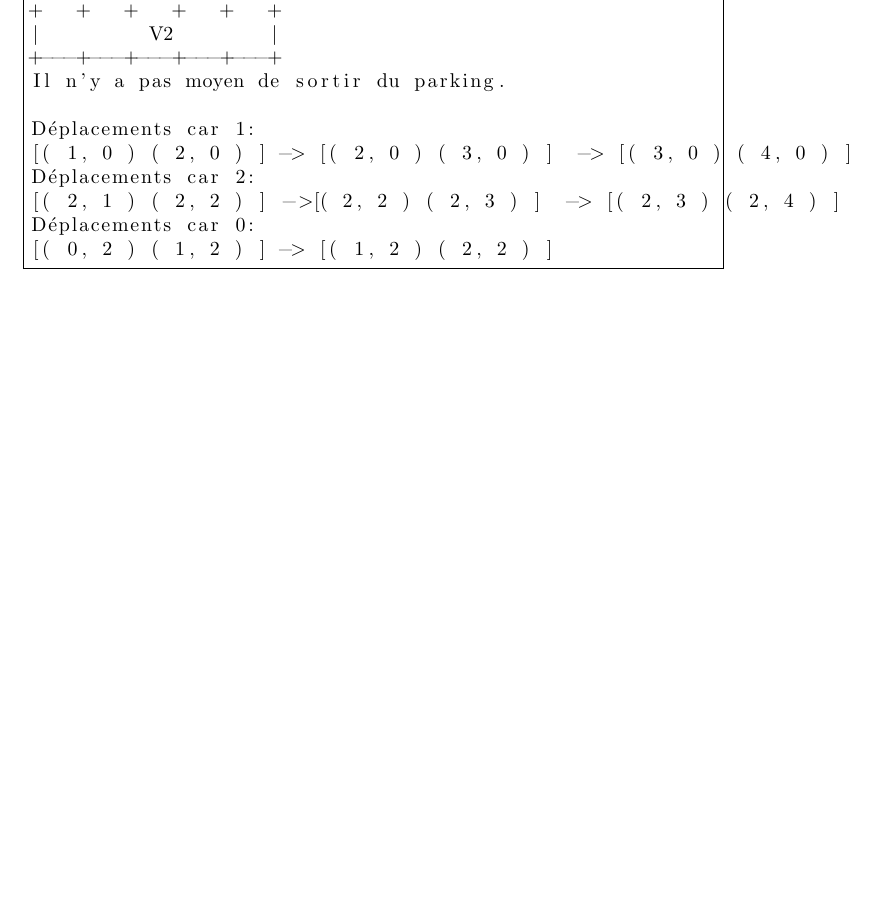
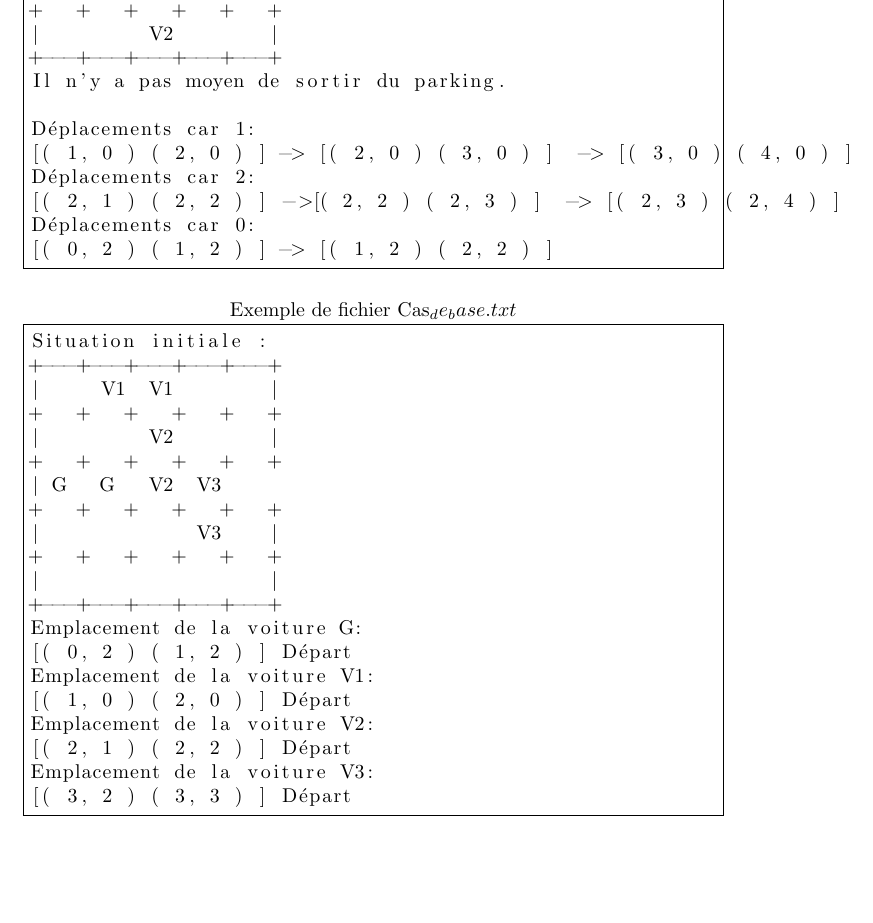
Before and after one commit to thomacer/INFO-F-203, a LaTeX document (rapport/rapport.tex): part of page 8 of 8 before the commit and part of page 8 of 9 after it, cut so that both start at the same text, the shorter picture padded with empty space. Compiled offline with pdfLaTeX; the source files are stored in an older character set and shown here as Unicode.

Commit message:
Ajout cas de base dans rapport.

```diff
--- a/rapport/rapport.tex
+++ b/rapport/rapport.tex
@@ -426,6 +426,29 @@ Déplacements car 0:
 [( 0, 2 ) ( 1, 2 ) ] -> [( 1, 2 ) ( 2, 2 ) ]
 \end{lstlisting}
 
+\begin{lstlisting}[title=Exemple de fichier Cas_de_base.txt]
+Situation initiale :
++---+---+---+---+---+
+|     V1  V1        |
++   +   +   +   +   +
+|         V2        |
++   +   +   +   +   +
+| G   G   V2  V3
++   +   +   +   +   +
+|             V3    |
++   +   +   +   +   +
+|                   |
++---+---+---+---+---+
+Emplacement de la voiture G:
+[( 0, 2 ) ( 1, 2 ) ] Départ
+Emplacement de la voiture V1:
+[( 1, 0 ) ( 2, 0 ) ] Départ
+Emplacement de la voiture V2:
+[( 2, 1 ) ( 2, 2 ) ] Départ
+Emplacement de la voiture V3:
+[( 3, 2 ) ( 3, 3 ) ] Départ
+\end{lstlisting}
+
 \begin{thebibliography}
 \indent Mark Stamp, Brad Engel McIntosh Ewekk, Victor Morrow,\emph{Rush Hour
 and Dijkstra's algorithm} \url{http://www.cs.sjsu.edu/~stamp/cv/papers/rh.pdf}.
```
